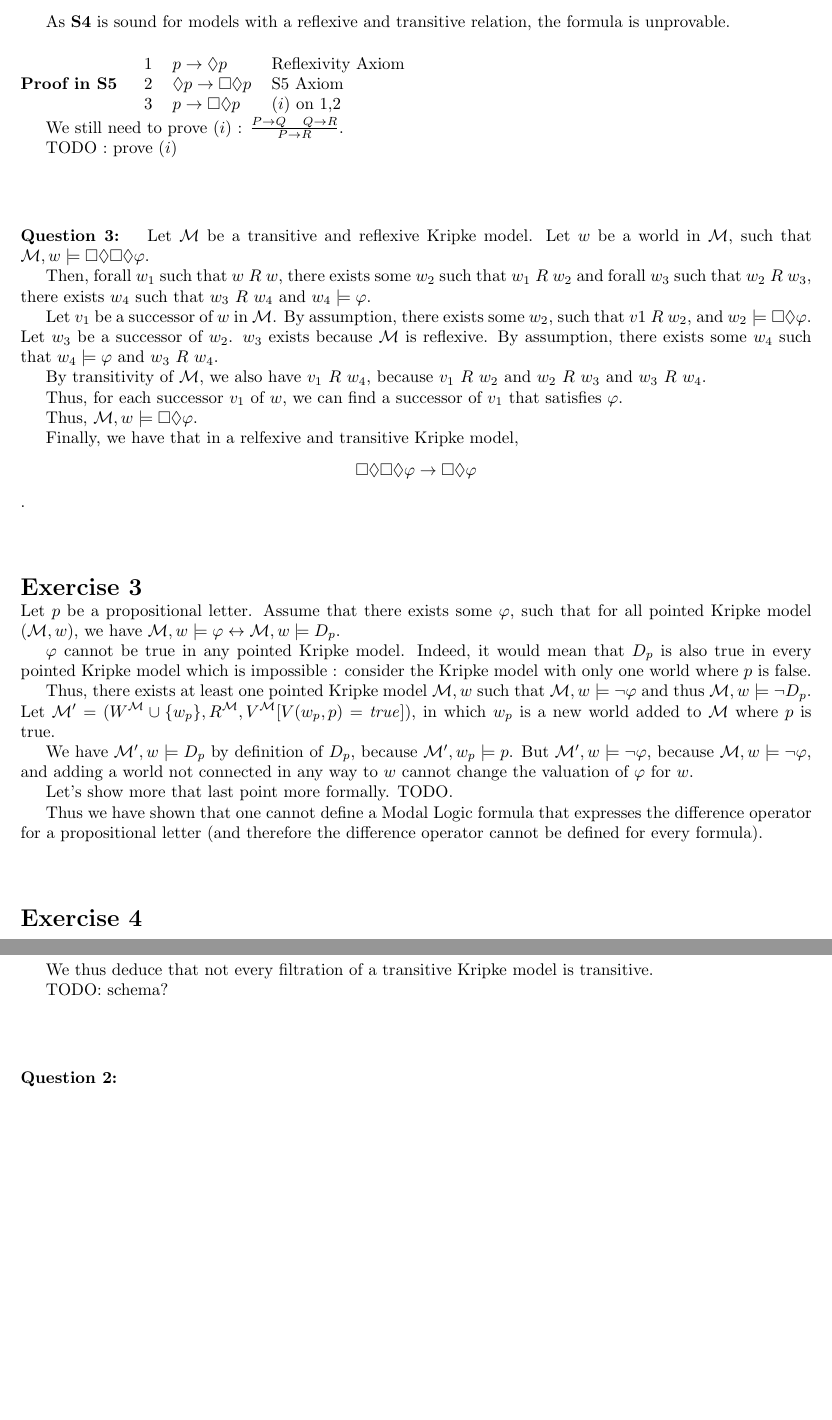
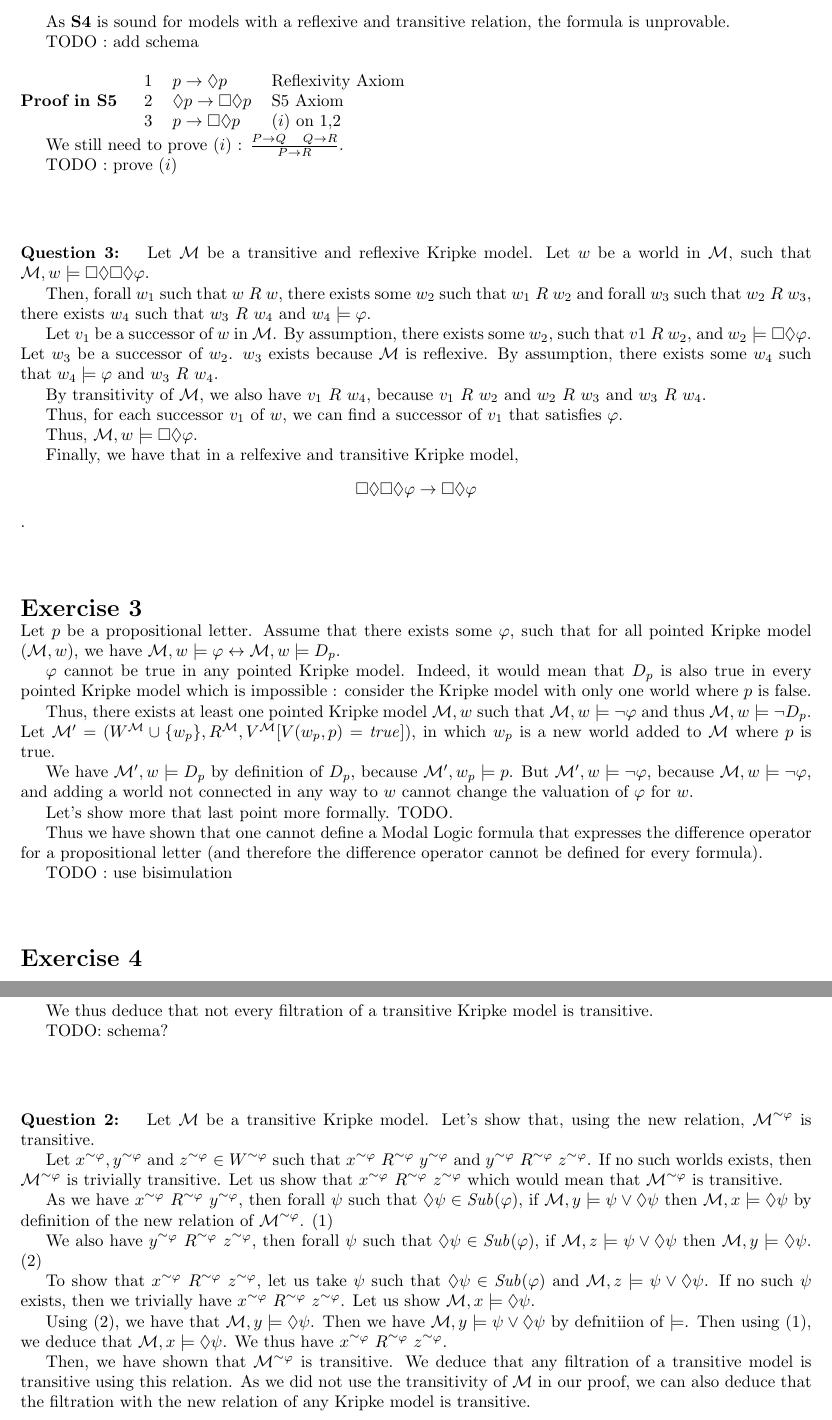
Before and after one commit to Aurele-Barriere/LRC_DM1, a LaTeX document (dm1.tex): two parts of pages 3 and 4 of 6, joined at a grey line, cut so that both start at the same text, the shorter picture padded with empty space. Compiled offline with pdfLaTeX.

Commit message:
exercise 4 question 2

```diff
--- a/dm1.tex
+++ b/dm1.tex
@@ -264,6 +264,8 @@ We define $\M=(\{w,x\},R,V)$ where $w\ R\ w$, $x\ R\ x$ and $w\ R\ x$. $V$ is su
 
 As \textbf{S4} is sound for models with a reflexive and transitive relation, the formula is unprovable.
 
+TODO : add schema
+
 \paragraph{Proof in \textbf{S5}}
 
 \begin{tabular}{l l l}
@@ -311,6 +313,8 @@ Let's show more that last point more formally. TODO.
 
 Thus we have shown that one cannot define a Modal Logic formula that expresses the difference operator for a propositional letter (and therefore the difference operator cannot be defined for every formula).
 
+TODO : use bisimulation
+
 \exercise{4}
 \question{1}
 Let us define a transitive Kripke model $\M$ and a formula $\varphi$, such that $\M\tphi$ isn't transitive.
@@ -326,6 +330,20 @@ We thus deduce that not every filtration of a transitive Kripke model is transit
 TODO: schema?
 
 \question{2}
+Let $\M$ be a transitive Kripke model. Let's show that, using the new relation, $\M\tphi$ is transitive.
+
+Let $x\tphi, y\tphi$ and $z\tphi$ $\in W\tphi$ such that $x\tphi\ R\tphi\ y\tphi$ and $y\tphi\ R\tphi\ z\tphi$. If no such worlds exists, then $\M\tphi$ is trivially transitive. Let us show that $x\tphi\ R\tphi\ z\tphi$ which would mean that $\M\tphi$ is transitive.
+
+As we have $x\tphi\ R\tphi\ y\tphi$, then forall $\psi$ such that $\Diamond\psi\in\mathit{Sub}(\varphi)$, if $\M,y\models\psi\vee\Diamond\psi$ then $\M,x\models\Diamond\psi$ by definition of the new relation of $\M\tphi$. (1)
+
+We also have $y\tphi\ R\tphi\ z\tphi$, then forall $\psi$ such that $\Diamond\psi\in\mathit{Sub}(\varphi)$, if $\M,z\models\psi\vee\Diamond\psi$ then $\M,y\models\Diamond\psi$. (2)
+
+To show that $x\tphi\ R\tphi\ z\tphi$, let us take $\psi$ such that $\Diamond\psi\in\mathit{Sub}(\varphi)$ and $\M,z\models\psi\vee\Diamond\psi$. If no such $\psi$ exists, then we trivially have $x\tphi\ R\tphi\ z\tphi$. Let us show $\M,x\models\Diamond\psi$.
+
+Using (2), we have that $\M,y\models\Diamond\psi$. Then we have $\M,y\models\psi\vee\Diamond\psi$ by defnitiion of $\models$. Then using (1), we deduce that $\M,x\models\Diamond\psi$. We thus have $x\tphi\ R\tphi\ z\tphi$.
+
+Then, we have shown that $\M\tphi$ is transitive. We deduce that any filtration of a transitive model is transitive using this relation. As we did not use the transitivity of $\M$ in our proof, we can also deduce that the filtration with the new relation of any Kripke model is transitive.
+
 \newpage
 
 \tableau
```
